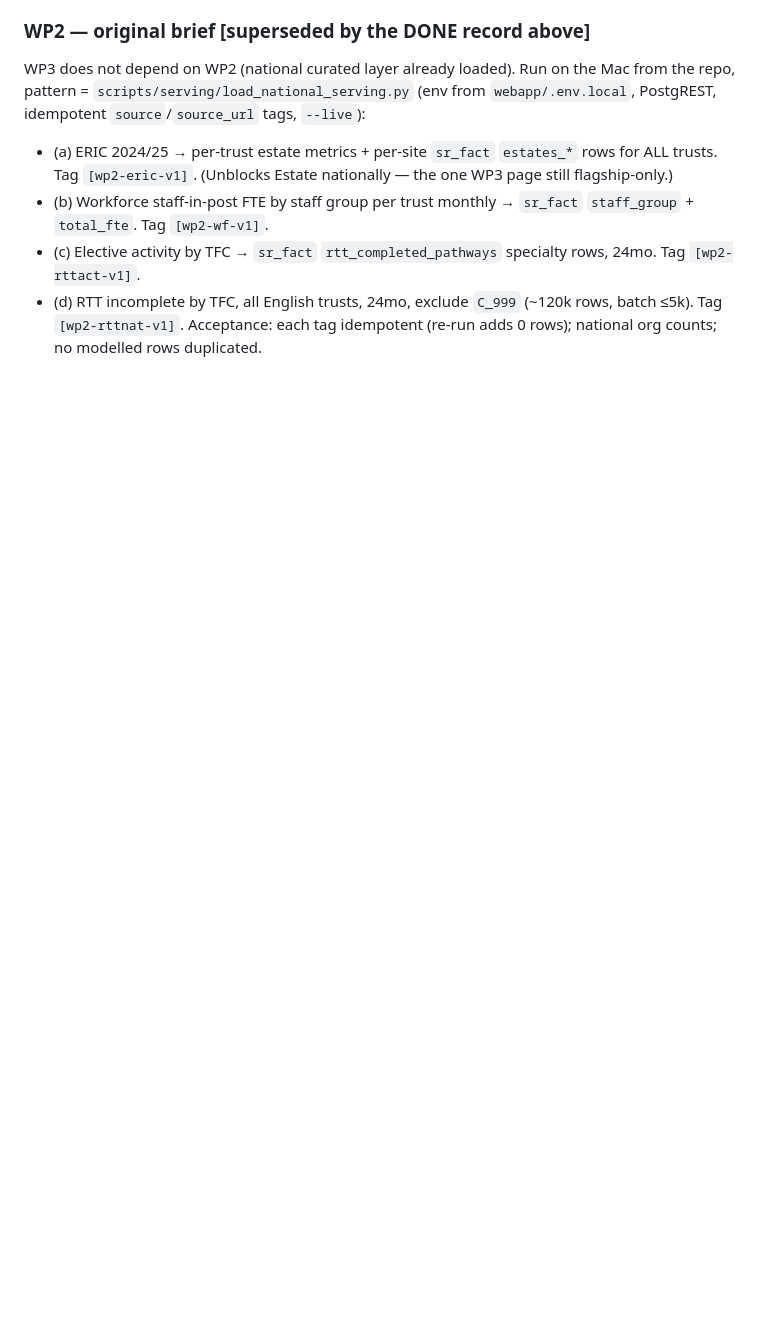
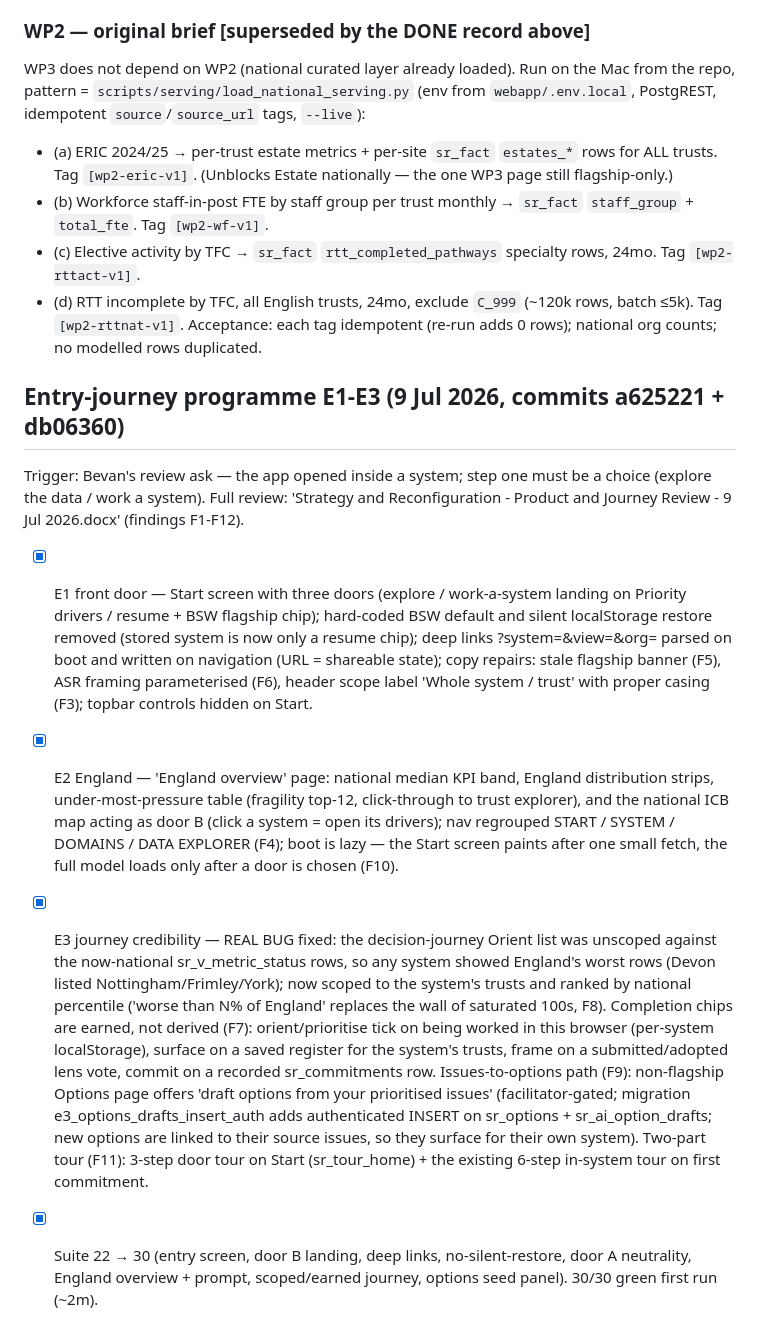
Before and after one commit to bevanjboyle-lang/strategy-reconfiguration, a Markdown page: IMPLEMENTATION-TRACKER.md, the part around the change. Drawn GitHub-style; blank space fills up the shorter version.

Commit message:
Tracker: entry-journey programme E1-E3 record

```diff
--- a/IMPLEMENTATION-TRACKER.md
+++ b/IMPLEMENTATION-TRACKER.md
@@ -193,3 +193,38 @@ idempotent `source`/`source_url` tags, `--live`):
 - (c) Elective activity by TFC → `sr_fact` `rtt_completed_pathways` specialty rows, 24mo. Tag `[wp2-rttact-v1]`.
 - (d) RTT incomplete by TFC, all English trusts, 24mo, exclude `C_999` (~120k rows, batch ≤5k). Tag `[wp2-rttnat-v1]`.
 Acceptance: each tag idempotent (re-run adds 0 rows); national org counts; no modelled rows duplicated.
+
+
+## Entry-journey programme E1-E3 (9 Jul 2026, commits a625221 + db06360)
+
+Trigger: Bevan's review ask — the app opened inside a system; step one must be a choice
+(explore the data / work a system). Full review: 'Strategy and Reconfiguration - Product
+and Journey Review - 9 Jul 2026.docx' (findings F1-F12).
+
+- [x] E1 front door — Start screen with three doors (explore / work-a-system landing on
+  Priority drivers / resume + BSW flagship chip); hard-coded BSW default and silent
+  localStorage restore removed (stored system is now only a resume chip); deep links
+  ?system=&view=&org= parsed on boot and written on navigation (URL = shareable state);
+  copy repairs: stale flagship banner (F5), ASR framing parameterised (F6), header scope
+  label 'Whole system / trust' with proper casing (F3); topbar controls hidden on Start.
+- [x] E2 England — 'England overview' page: national median KPI band, England distribution
+  strips, under-most-pressure table (fragility top-12, click-through to trust explorer),
+  and the national ICB map acting as door B (click a system = open its drivers); nav
+  regrouped START / SYSTEM / DOMAINS / DATA EXPLORER (F4); boot is lazy — the Start screen
+  paints after one small fetch, the full model loads only after a door is chosen (F10).
+- [x] E3 journey credibility — REAL BUG fixed: the decision-journey Orient list was
+  unscoped against the now-national sr_v_metric_status rows, so any system showed
+  England's worst rows (Devon listed Nottingham/Frimley/York); now scoped to the system's
+  trusts and ranked by national percentile ('worse than N% of England' replaces the wall
+  of saturated 100s, F8). Completion chips are earned, not derived (F7): orient/prioritise
+  tick on being worked in this browser (per-system localStorage), surface on a saved
+  register for the system's trusts, frame on a submitted/adopted lens vote, commit on a
+  recorded sr_commitments row. Issues-to-options path (F9): non-flagship Options page
+  offers 'draft options from your prioritised issues' (facilitator-gated; migration
+  e3_options_drafts_insert_auth adds authenticated INSERT on sr_options +
+  sr_ai_option_drafts; new options are linked to their source issues, so they surface for
+  their own system). Two-part tour (F11): 3-step door tour on Start (sr_tour_home) +
+  the existing 6-step in-system tour on first commitment.
+- [x] Suite 22 → 30 (entry screen, door B landing, deep links, no-silent-restore, door A
+  neutrality, England overview + prompt, scoped/earned journey, options seed panel).
+  30/30 green first run (~2m).
```
